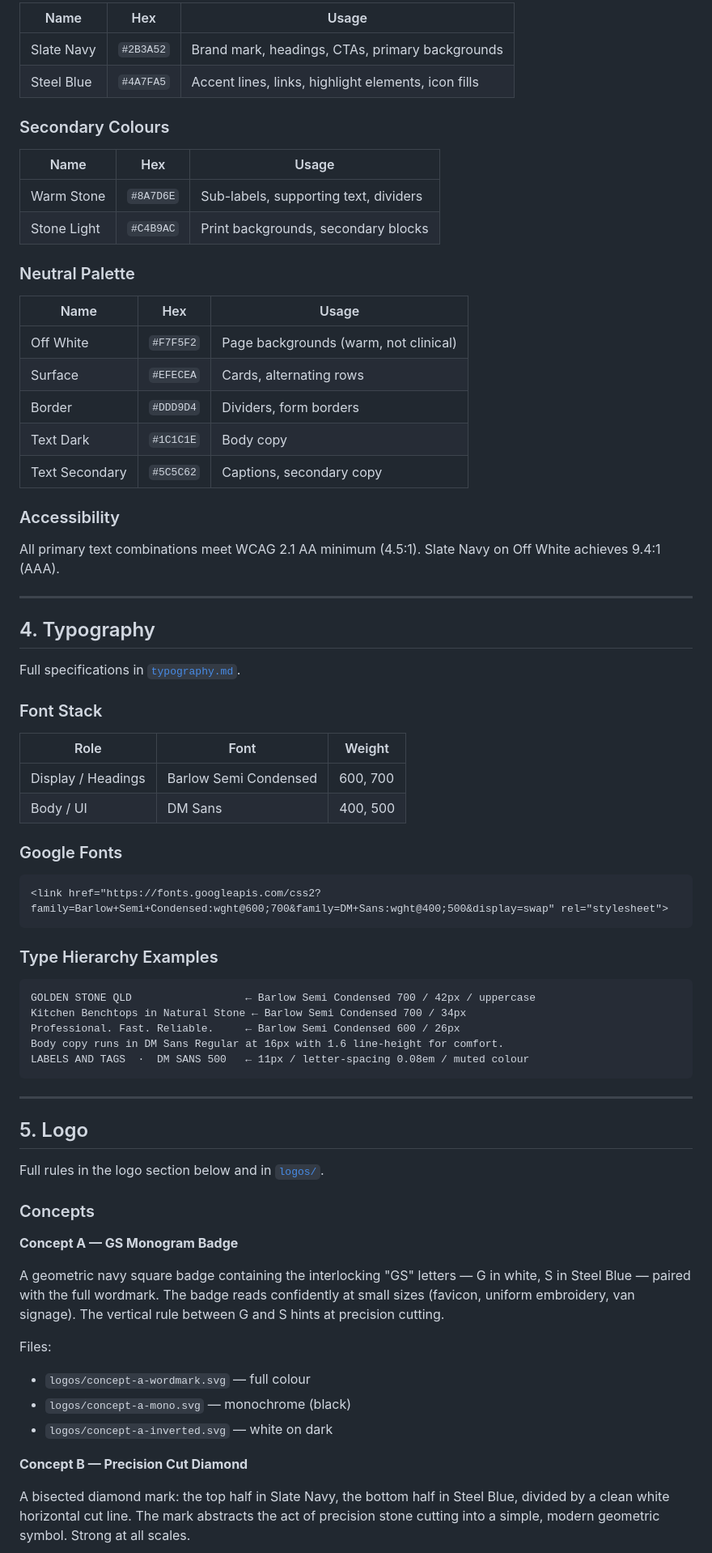
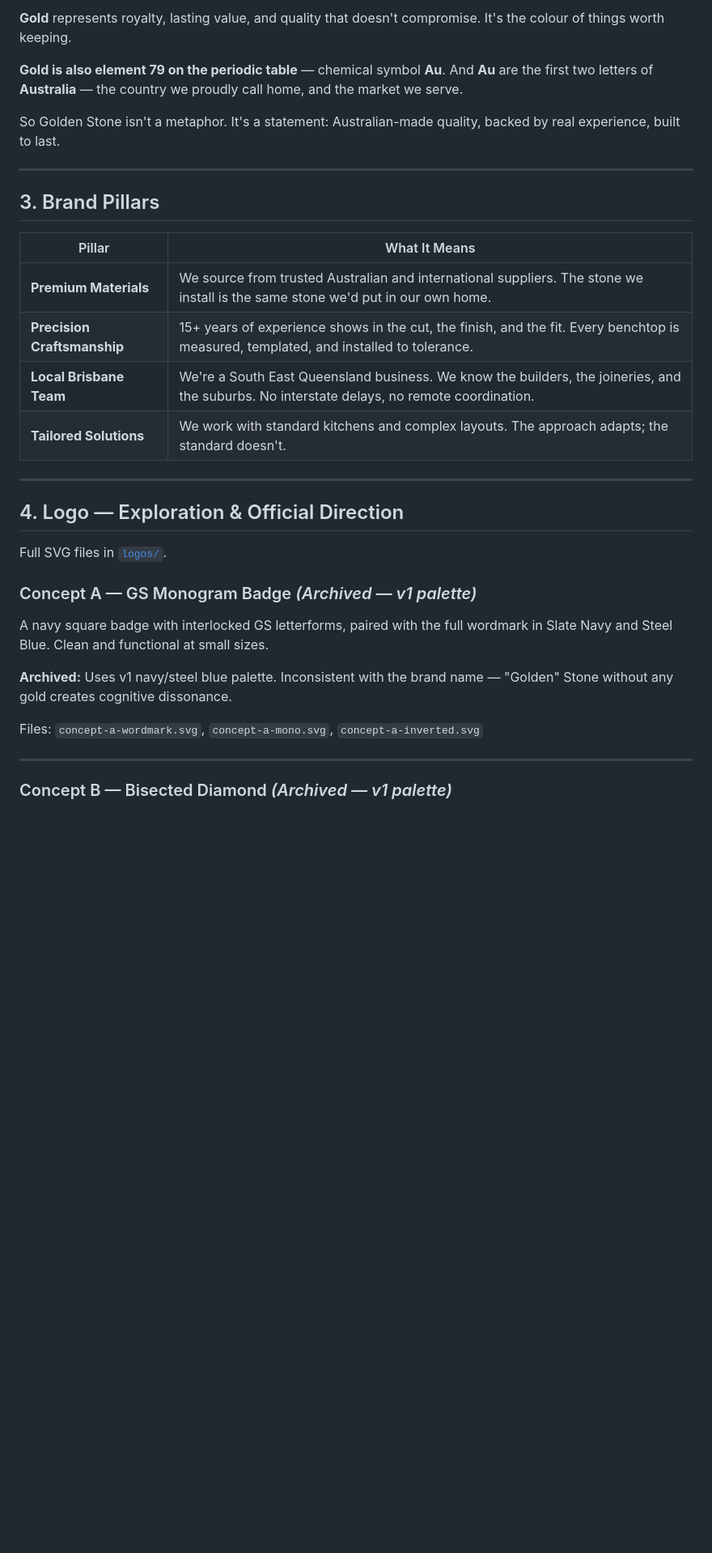
Before and after one commit to goldenstoneqld/golden-stone-site, a Markdown page: docs/brand/brand-book.md, the part around one of its changes. Shown at 81% size. Drawn GitHub-style; blank space fills up the shorter version.

````diff
--- a/docs/brand/brand-book.md
+++ b/docs/brand/brand-book.md
@@ -76,77 +50,36 @@ Full specifications in [`color-palette.md`](./color-palette.md).
 
-| Name | Hex | Usage |
-|------|-----|-------|
-| Slate Navy | `#2B3A52` | Brand mark, headings, CTAs, primary backgrounds |
-| Steel Blue | `#4A7FA5` | Accent lines, links, highlight elements, icon fills |
+**Gold** represents royalty, lasting value, and quality that doesn't compromise. It's the colour of things worth keeping.
 
-### Secondary Colours
+**Gold is also element 79 on the periodic table** — chemical symbol **Au**. And **Au** are the first two letters of **Australia** — the country we proudly call home, and the market we serve.
 
-| Name | Hex | Usage |
-|------|-----|-------|
-| Warm Stone | `#8A7D6E` | Sub-labels, supporting text, dividers |
-| Stone Light | `#C4B9AC` | Print backgrounds, secondary blocks |
-
-### Neutral Palette
-
-| Name | Hex | Usage |
-|------|-----|-------|
-| Off White | `#F7F5F2` | Page backgrounds (warm, not clinical) |
-| Surface | `#EFECEA` | Cards, alternating rows |
-| Border | `#DDD9D4` | Dividers, form borders |
-| Text Dark | `#1C1C1E` | Body copy |
-| Text Secondary | `#5C5C62` | Captions, secondary copy |
-
-### Accessibility
-
-All primary text combinations meet WCAG 2.1 AA minimum (4.5:1). Slate Navy on Off White achieves 9.4:1 (AAA).
+So Golden Stone isn't a metaphor. It's a statement: Australian-made quality, backed by real experience, built to last.
 
 ---
 
-## 4. Typography
+## 3. Brand Pillars
 
-Full specifications in [`typography.md`](./typography.md).
-
-### Font Stack
-
-| Role | Font | Weight |
-|------|------|--------|
-| Display / Headings | Barlow Semi Condensed | 600, 700 |
-| Body / UI | DM Sans | 400, 500 |
-
-### Google Fonts
-
-```html
-<link href="https://fonts.googleapis.com/css2?family=Barlow+Semi+Condensed:wght@600;700&family=DM+Sans:wght@400;500&display=swap" rel="stylesheet">
-```
-
-### Type Hierarchy Examples
-
-```
-GOLDEN STONE QLD                  ← Barlow Semi Condensed 700 / 42px / uppercase
-Kitchen Benchtops in Natural Stone ← Barlow Semi Condensed 700 / 34px
-Professional. Fast. Reliable.     ← Barlow Semi Condensed 600 / 26px
-Body copy runs in DM Sans Regular at 16px with 1.6 line-height for comfort.
-LABELS AND TAGS  ·  DM SANS 500   ← 11px / letter-spacing 0.08em / muted colour
-```
+| Pillar | What It Means |
+|--------|---------------|
+| **Premium Materials** | We source from trusted Australian and international suppliers. The stone we install is the same stone we'd put in our own home. |
+| **Precision Craftsmanship** | 15+ years of experience shows in the cut, the finish, and the fit. Every benchtop is measured, templated, and installed to tolerance. |
+| **Local Brisbane Team** | We're a South East Queensland business. We know the builders, the joineries, and the suburbs. No interstate delays, no remote coordination. |
+| **Tailored Solutions** | We work with standard kitchens and complex layouts. The approach adapts; the standard doesn't. |
 
 ---
 
-## 5. Logo
+## 4. Logo — Exploration & Official Direction
 
-Full rules in the logo section below and in [`logos/`](./logos/).
+Full SVG files in [`logos/`](./logos/).
 
-### Concepts
+### Concept A — GS Monogram Badge *(Archived — v1 palette)*
 
-**Concept A — GS Monogram Badge**
+A navy square badge with interlocked GS letterforms, paired with the full wordmark in Slate Navy and Steel Blue. Clean and functional at small sizes.
 
-A geometric navy square badge containing the interlocking "GS" letters — G in white, S in Steel Blue — paired with the full wordmark. The badge reads confidently at small sizes (favicon, uniform embroidery, van signage). The vertical rule between G and S hints at precision cutting.
+**Archived:** Uses v1 navy/steel blue palette. Inconsistent with the brand name — "Golden" Stone without any gold creates cognitive dissonance.
 
-Files:
-- `logos/concept-a-wordmark.svg` — full colour
-- `logos/concept-a-mono.svg` — monochrome (black)
-- `logos/concept-a-inverted.svg` — white on dark
+Files: `concept-a-wordmark.svg`, `concept-a-mono.svg`, `concept-a-inverted.svg`
 
-**Concept B — Precision Cut Diamond**
+---
 
-A bisected diamond mark: the top half in Slate Navy, the bottom half in Steel Blue, divided by a clean white horizontal cut line. The mark abstracts the act of precision stone cutting into a simple, modern geometric symbol. Strong at all scales.
+### Concept B — Bisected Diamond *(Archived — v1 palette)*
 
````
Also changed, not shown: other parts of docs/brand/brand-book.md (+313 -282 lines).
